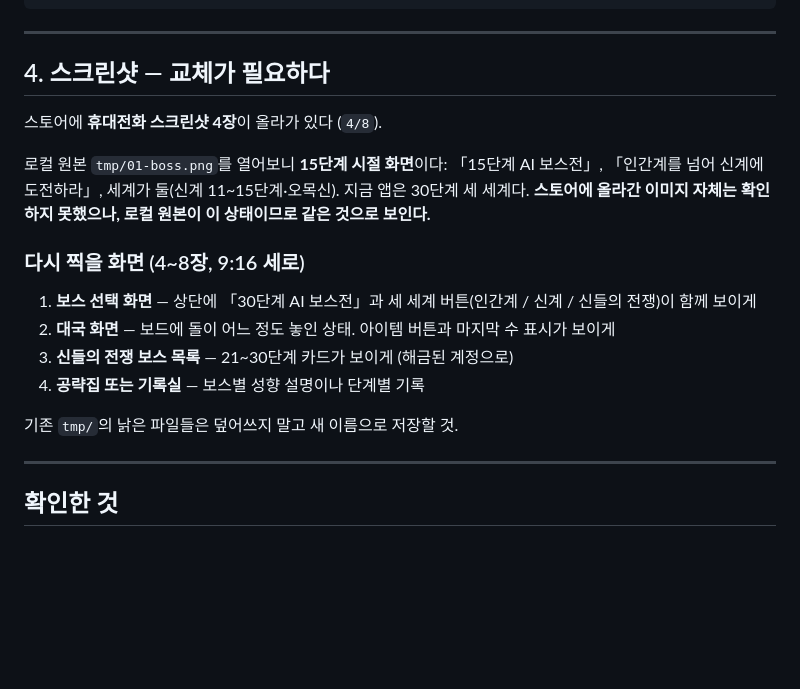
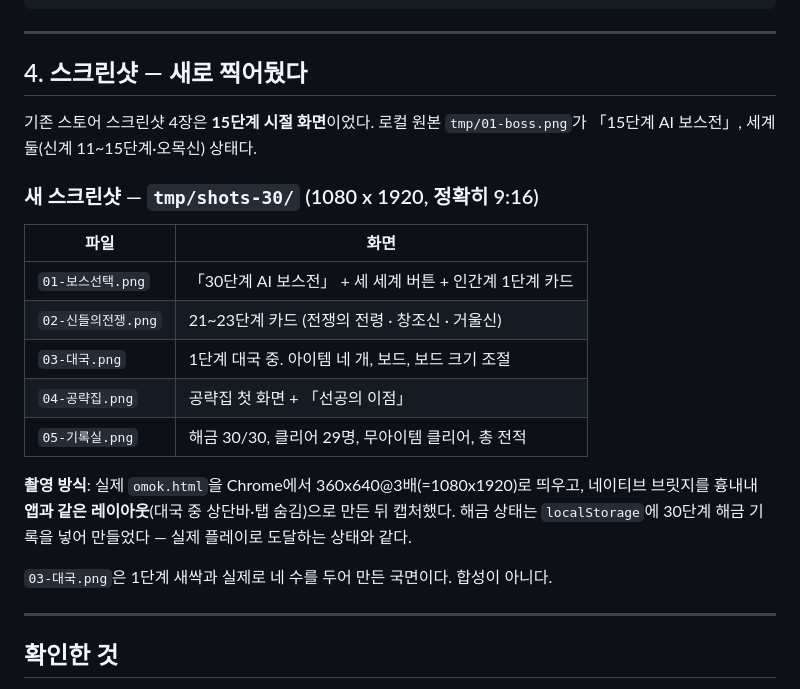
Before and after one commit to broodsky85-ai/minigamegroup, a Markdown page: STORE_LISTING_DRAFT.md, the part around the change. Drawn GitHub-style; blank space fills up the shorter version.

Commit message:
Auto-commit: 2026-08-19 13:54:04

```diff
--- a/STORE_LISTING_DRAFT.md
+++ b/STORE_LISTING_DRAFT.md
@@ -126,23 +126,26 @@ AI 보스 30명이 순서대로 기다립니다. 1단계 새싹은 자주 실수
 
 ---
 
-## 4. 스크린샷 — 교체가 필요하다
+## 4. 스크린샷 — 새로 찍어뒀다
 
-스토어에 **휴대전화 스크린샷 4장**이 올라가 있다 (`4/8`).
+기존 스토어 스크린샷 4장은 **15단계 시절 화면**이었다.
+로컬 원본 `tmp/01-boss.png`가 「15단계 AI 보스전」, 세계 둘(신계 11~15단계·오목신) 상태다.
 
-로컬 원본 `tmp/01-boss.png`를 열어보니 **15단계 시절 화면**이다:
-「15단계 AI 보스전」, 「인간계를 넘어 신계에 도전하라」, 세계가 둘(신계 11~15단계·오목신).
-지금 앱은 30단계 세 세계다. **스토어에 올라간 이미지 자체는 확인하지 못했으나,
-로컬 원본이 이 상태이므로 같은 것으로 보인다.**
+### 새 스크린샷 — `tmp/shots-30/` (1080 x 1920, 정확히 9:16)
 
-### 다시 찍을 화면 (4~8장, 9:16 세로)
+| 파일 | 화면 |
+|---|---|
+| `01-보스선택.png` | 「30단계 AI 보스전」 + 세 세계 버튼 + 인간계 1단계 카드 |
+| `02-신들의전쟁.png` | 21~23단계 카드 (전쟁의 전령 · 창조신 · 거울신) |
+| `03-대국.png` | 1단계 대국 중. 아이템 네 개, 보드, 보드 크기 조절 |
+| `04-공략집.png` | 공략집 첫 화면 + 「선공의 이점」 |
+| `05-기록실.png` | 해금 30/30, 클리어 29명, 무아이템 클리어, 총 전적 |
 
-1. **보스 선택 화면** — 상단에 「30단계 AI 보스전」과 세 세계 버튼(인간계 / 신계 / 신들의 전쟁)이 함께 보이게
-2. **대국 화면** — 보드에 돌이 어느 정도 놓인 상태. 아이템 버튼과 마지막 수 표시가 보이게
-3. **신들의 전쟁 보스 목록** — 21~30단계 카드가 보이게 (해금된 계정으로)
-4. **공략집 또는 기록실** — 보스별 성향 설명이나 단계별 기록
+**촬영 방식**: 실제 `omok.html`을 Chrome에서 360x640@3배(=1080x1920)로 띄우고,
+네이티브 브릿지를 흉내내 **앱과 같은 레이아웃**(대국 중 상단바·탭 숨김)으로 만든 뒤 캡처했다.
+해금 상태는 `localStorage`에 30단계 해금 기록을 넣어 만들었다 — 실제 플레이로 도달하는 상태와 같다.
 
-기존 `tmp/`의 낡은 파일들은 덮어쓰지 말고 새 이름으로 저장할 것.
+`03-대국.png`은 1단계 새싹과 실제로 네 수를 두어 만든 국면이다. 합성이 아니다.
 
 ---
 
```
